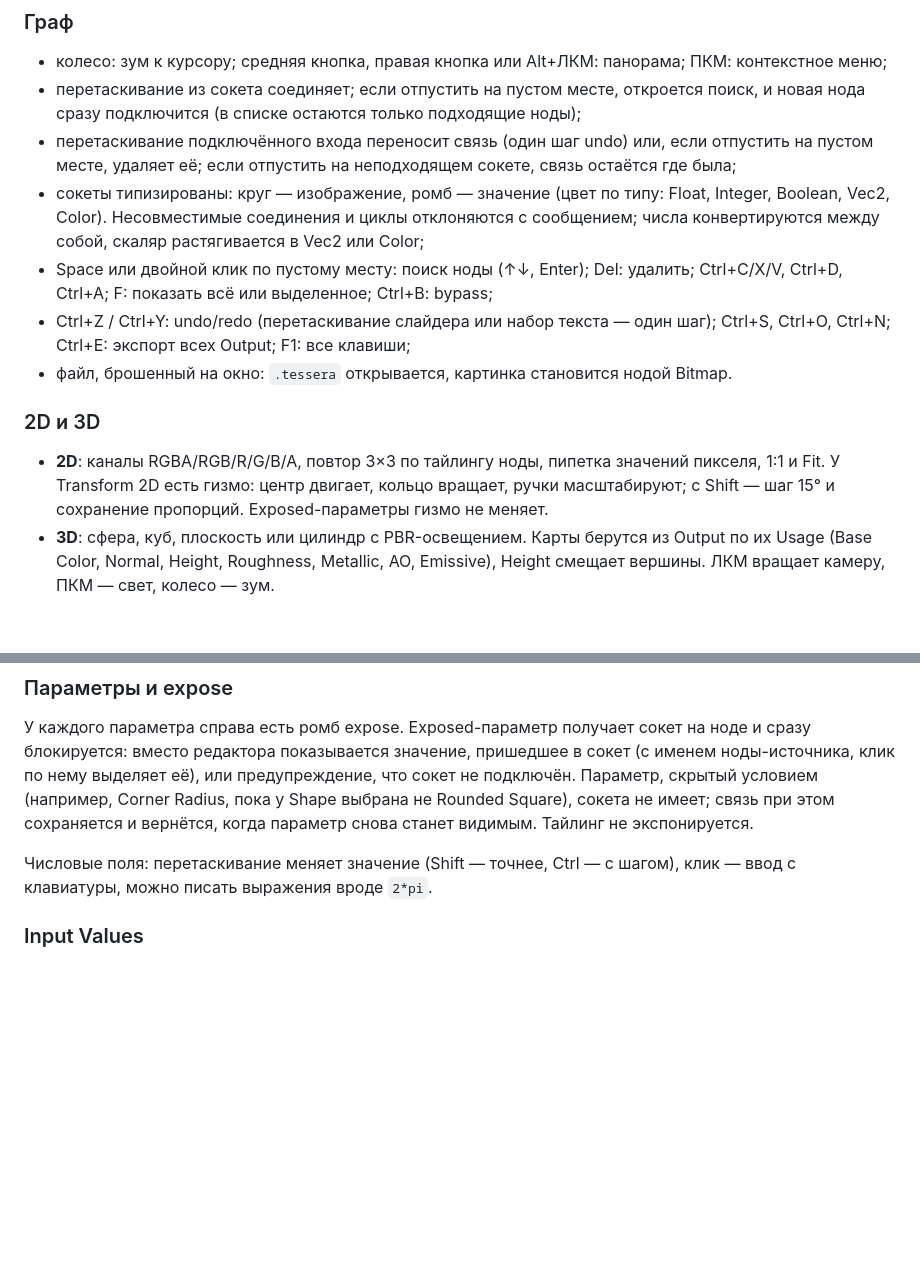
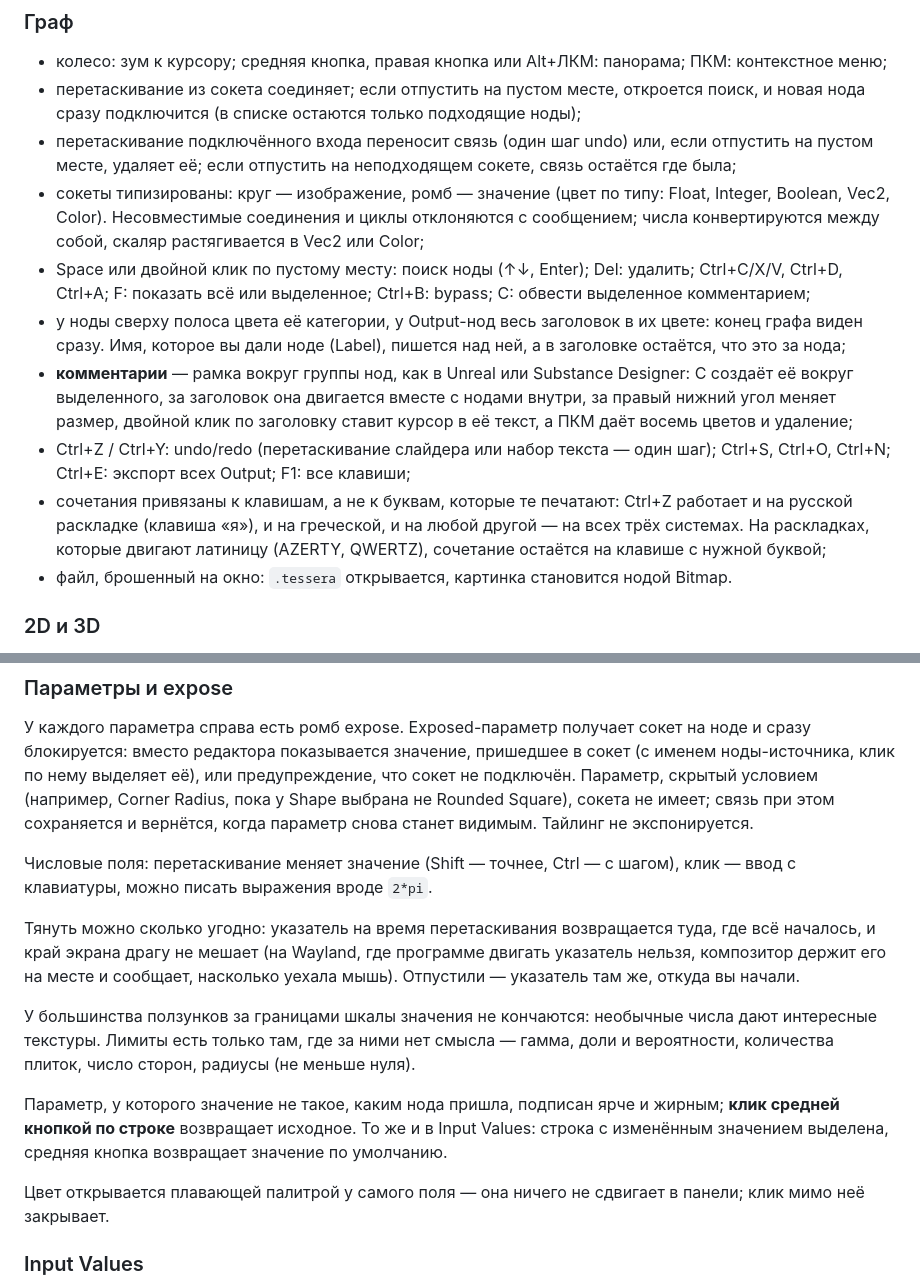
Before and after one commit to wtfmydarling/BrewedTextureDesigner, a Markdown page: README.md, 2 parts joined by grey strips. GitHub-like rendering; blank space fills up the shorter version.

```diff
--- a/README.md
+++ b/README.md
@@ -37,11 +37,12 @@ cargo run --release
 - перетаскивание из сокета соединяет; если отпустить на пустом месте, откроется поиск, и новая нода сразу подключится (в списке остаются только подходящие ноды);
 - перетаскивание подключённого входа переносит связь (один шаг undo) или, если отпустить на пустом месте, удаляет её; если отпустить на неподходящем сокете, связь остаётся где была;
 - сокеты типизированы: круг — изображение, ромб — значение (цвет по типу: Float, Integer, Boolean, Vec2, Color). Несовместимые соединения и циклы отклоняются с сообщением; числа конвертируются между собой, скаляр растягивается в Vec2 или Color;
-- Space или двойной клик по пустому месту: поиск ноды (↑↓, Enter); Del: удалить; Ctrl+C/X/V, Ctrl+D, Ctrl+A; F: показать всё или выделенное; Ctrl+B: bypass;
+- Space или двойной клик по пустому месту: поиск ноды (↑↓, Enter); Del: удалить; Ctrl+C/X/V, Ctrl+D, Ctrl+A; F: показать всё или выделенное; Ctrl+B: bypass; C: обвести выделенное комментарием;
+- у ноды сверху полоса цвета её категории, у Output-нод весь заголовок в их цвете: конец графа виден сразу. Имя, которое вы дали ноде (Label), пишется над ней, а в заголовке остаётся, что это за нода;
+- **комментарии** — рамка вокруг группы нод, как в Unreal или Substance Designer: C создаёт её вокруг выделенного, за заголовок она двигается вместе с нодами внутри, за правый нижний угол меняет размер, двойной клик по заголовку ставит курсор в её текст, а ПКМ даёт восемь цветов и удаление;
 - Ctrl+Z / Ctrl+Y: undo/redo (перетаскивание слайдера или набор текста — один шаг); Ctrl+S, Ctrl+O, Ctrl+N; Ctrl+E: экспорт всех Output; F1: все клавиши;
+- сочетания привязаны к клавишам, а не к буквам, которые те печатают: Ctrl+Z работает и на русской раскладке (клавиша «я»), и на греческой, и на любой другой — на всех трёх системах. На раскладках, которые двигают латиницу (AZERTY, QWERTZ), сочетание остаётся на клавише с нужной буквой;
 - файл, брошенный на окно: `.tessera` открывается, картинка становится нодой Bitmap.
 
 ### 2D и 3D
-- **2D**: каналы RGBA/RGB/R/G/B/A, повтор 3×3 по тайлингу ноды, пипетка значений пикселя, 1:1 и Fit. У Transform 2D есть гизмо: центр двигает, кольцо вращает, ручки масштабируют; с Shift — шаг 15° и сохранение пропорций. Exposed-параметры гизмо не меняет.
-- **3D**: сфера, куб, плоскость или цилиндр с PBR-освещением. Карты берутся из Output по их Usage (Base Color, Normal, Height, Roughness, Metallic, AO, Emissive), Height смещает вершины. ЛКМ вращает камеру, ПКМ — свет, колесо — зум.
 
@@ -51,6 +58,14 @@ cargo run --release
 У каждого параметра справа есть ромб expose. Exposed-параметр получает сокет на ноде и сразу блокируется: вместо редактора показывается значение, пришедшее в сокет (с именем ноды-источника, клик по нему выделяет её), или предупреждение, что сокет не подключён. Параметр, скрытый условием (например, Corner Radius, пока у Shape выбрана не Rounded Square), сокета не имеет; связь при этом сохраняется и вернётся, когда параметр снова станет видимым. Тайлинг не экспонируется.
 
 Числовые поля: перетаскивание меняет значение (Shift — точнее, Ctrl — с шагом), клик — ввод с клавиатуры, можно писать выражения вроде `2*pi`.
+
+Тянуть можно сколько угодно: указатель на время перетаскивания возвращается туда, где всё началось, и край экрана драгу не мешает (на Wayland, где программе двигать указатель нельзя, композитор держит его на месте и сообщает, насколько уехала мышь). Отпустили — указатель там же, откуда вы начали.
+
+У большинства ползунков за границами шкалы значения не кончаются: необычные числа дают интересные текстуры. Лимиты есть только там, где за ними нет смысла — гамма, доли и вероятности, количества плиток, число сторон, радиусы (не меньше нуля).
+
+Параметр, у которого значение не такое, каким нода пришла, подписан ярче и жирным; **клик средней кнопкой по строке** возвращает исходное. То же и в Input Values: строка с изменённым значением выделена, средняя кнопка возвращает значение по умолчанию.
+
+Цвет открывается плавающей палитрой у самого поля — она ничего не сдвигает в панели; клик мимо неё закрывает.
 
 ### Input Values
 Работают как параметры материала в Unreal. Переменная графа появляется вместе с нодой Input (Float, Integer, Boolean, Vec2, Color) и определяется своим именем: несколько нод Input с одним именем читают одну переменную, а когда удалена последняя такая нода, переменная исчезает. У каждой переменной в панели есть значение, описание, значение по умолчанию, min/max, «Reset to default» и «Set as default». Строку можно перетащить на граф: появится ещё одна нода Input.
```
Also changed, not shown: other parts of README.md (+15 -7 lines), docs/3d.png (deleted), docs/screenshot.png, 2 other files.
